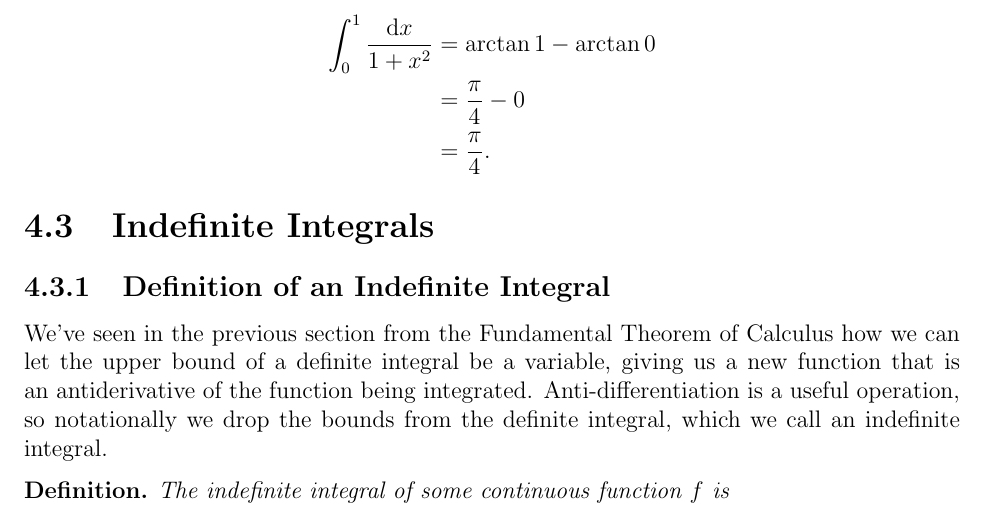
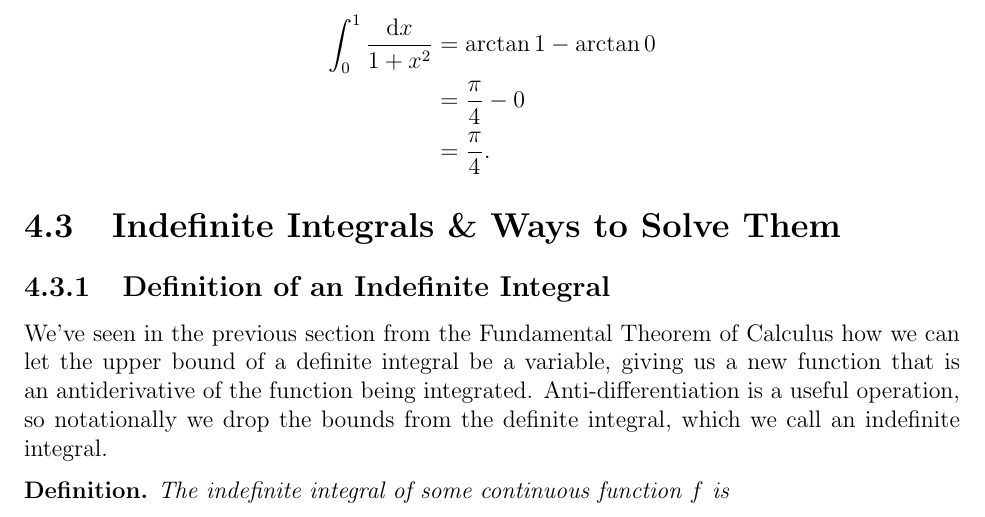
Before and after one commit to wmboyles/Math-Summaries, a LaTeX thesis (calc/main.tex, which reads calc/integrals/indefinite_integrals.tex): part of page 65 of 74, cut so that both start at the same text. Compiled offline with pdfLaTeX.

Commit message:
Rename indefnite integrals section

```diff
--- a/calc/integrals/indefinite_integrals.tex
+++ b/calc/integrals/indefinite_integrals.tex
@@ -1,4 +1,4 @@
-\section{Indefinite Integrals}
+\section{Indefinite Integrals \& Ways to Solve Them}
 
 \subsection{Definition of an Indefinite Integral}
 We've seen in the previous section from the Fundamental Theorem of Calculus how we can let the upper bound of a definite integral be a variable, giving us a new function that is an antiderivative of the function being integrated.
```
